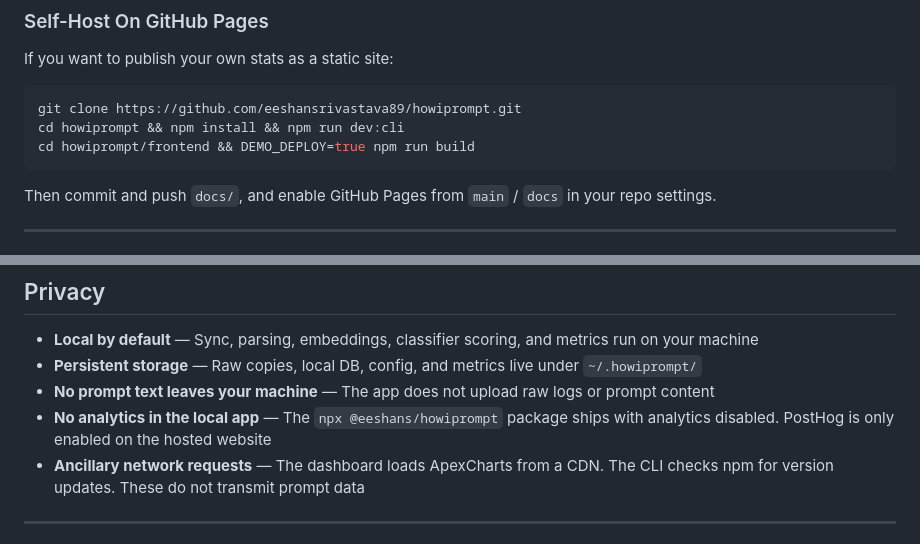
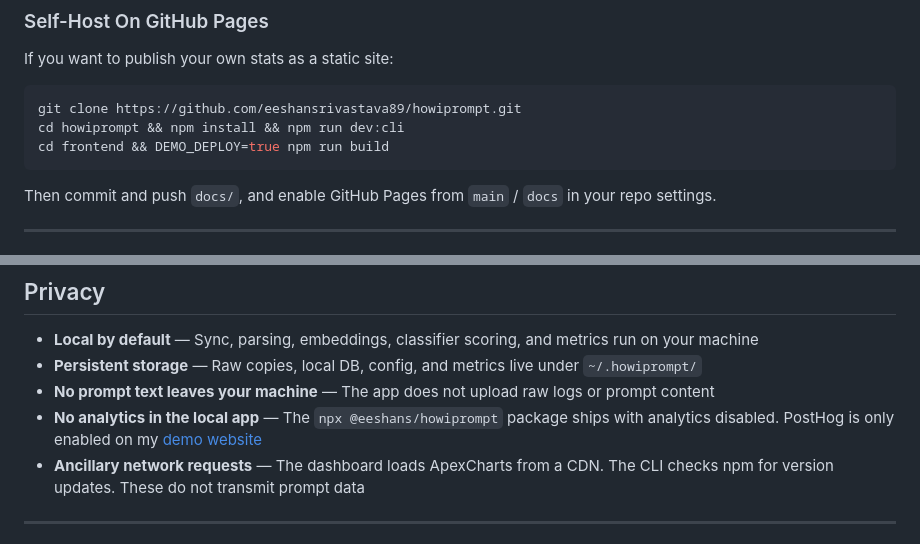
Before and after one commit to eeshansrivastava89/howiprompt, a Markdown page: README.md, 2 parts joined by grey strips. Rendered like a GitHub page.

Commit message:
Fix directory path and update analytics note in README
Updated README to correct directory path and clarify analytics information.

````diff
--- a/README.md
+++ b/README.md
@@ -72,7 +72,7 @@ If you want to publish your own stats as a static site:
 ```bash
 git clone https://github.com/eeshansrivastava89/howiprompt.git
 cd howiprompt && npm install && npm run dev:cli
-cd howiprompt/frontend && DEMO_DEPLOY=true npm run build
+cd frontend && DEMO_DEPLOY=true npm run build
 ```
 
 Then commit and push `docs/`, and enable GitHub Pages from `main` / `docs` in your repo settings.
@@ -113,7 +113,7 @@ All supported sources are auto-synced into `~/.howiprompt/raw/` and reused acros
 - **Local by default** — Sync, parsing, embeddings, classifier scoring, and metrics run on your machine
 - **Persistent storage** — Raw copies, local DB, config, and metrics live under `~/.howiprompt/`
 - **No prompt text leaves your machine** — The app does not upload raw logs or prompt content
-- **No analytics in the local app** — The `npx @eeshans/howiprompt` package ships with analytics disabled. PostHog is only enabled on the hosted website
+- **No analytics in the local app** — The `npx @eeshans/howiprompt` package ships with analytics disabled. PostHog is only enabled on my [demo website](https://howiprompt.eeshans.com)
 - **Ancillary network requests** — The dashboard loads ApexCharts from a CDN. The CLI checks npm for version updates. These do not transmit prompt data
 
 ---
````
